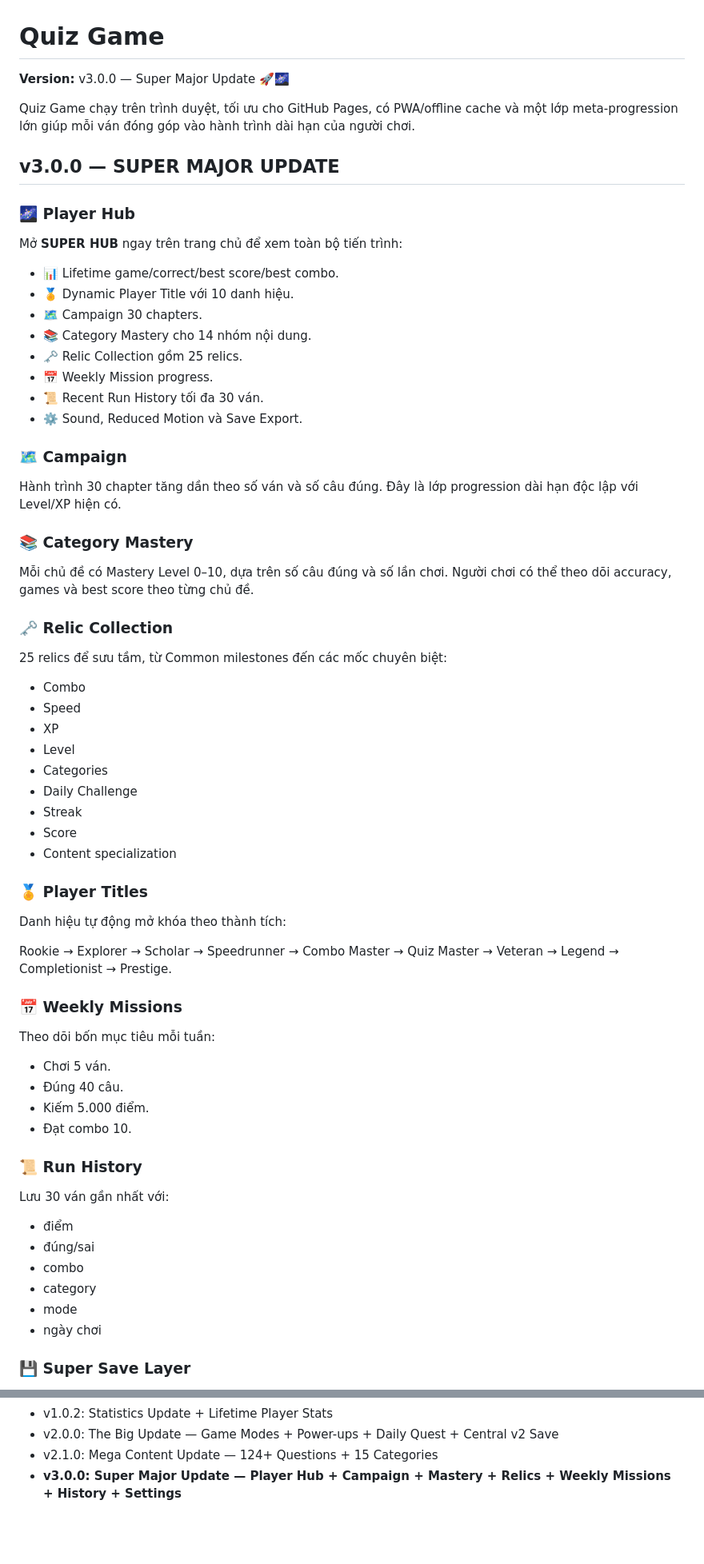
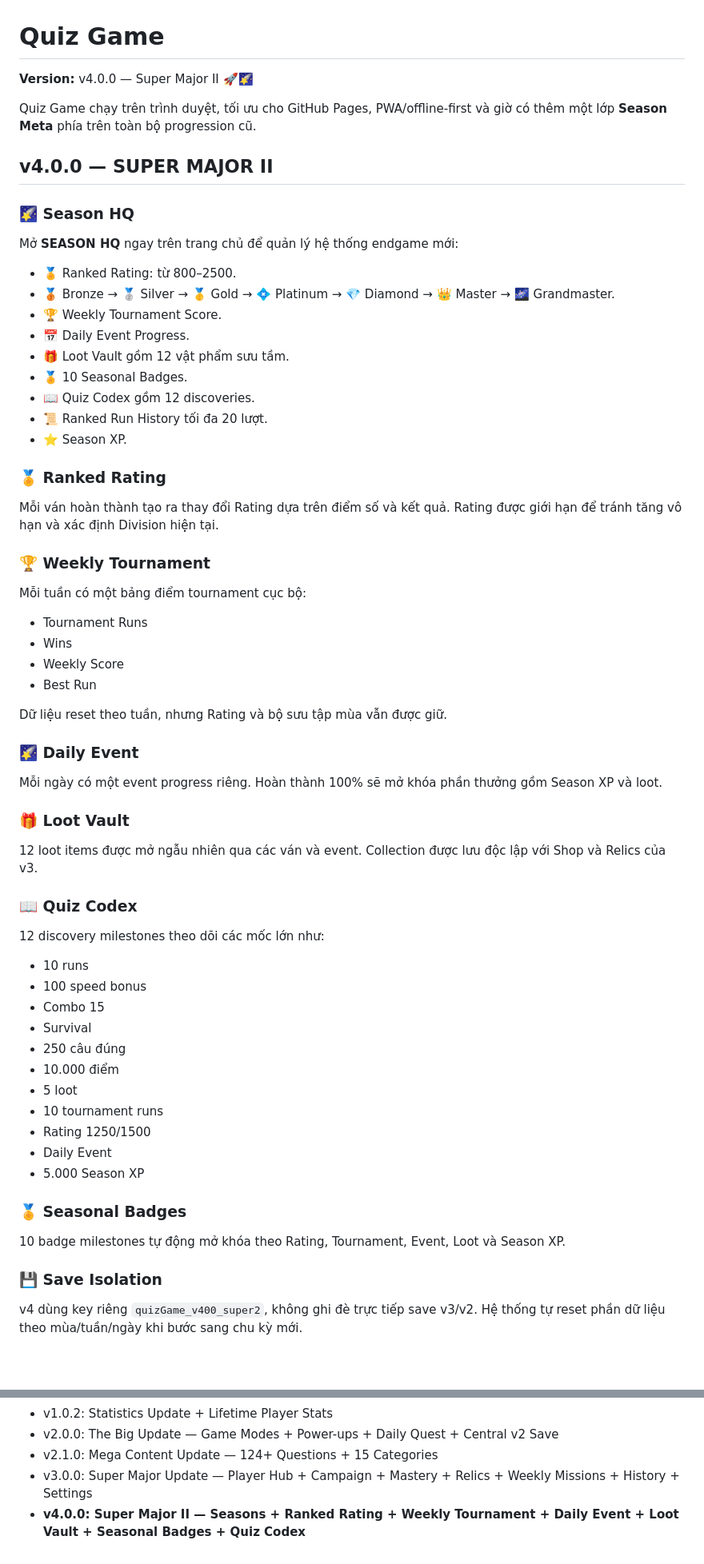
Before and after one commit to ducphuc130611/quiz-game, a Markdown page: README.md, 2 parts joined by grey strips. Shown at 80% size. GitHub-like rendering; blank space fills up the shorter version.

Commit message:
docs: update README for v4.0.0

```diff
--- a/README.md
+++ b/README.md
@@ -1,71 +1,69 @@
 # Quiz Game
 
-**Version:** v3.0.0 — Super Major Update 🚀🌌
+**Version:** v4.0.0 — Super Major II 🚀🌠
 
-Quiz Game chạy trên trình duyệt, tối ưu cho GitHub Pages, có PWA/offline cache và một lớp meta-progression lớn giúp mỗi ván đóng góp vào hành trình dài hạn của người chơi.
+Quiz Game chạy trên trình duyệt, tối ưu cho GitHub Pages, PWA/offline-first và giờ có thêm một lớp **Season Meta** phía trên toàn bộ progression cũ.
 
-## v3.0.0 — SUPER MAJOR UPDATE
+## v4.0.0 — SUPER MAJOR II
 
-### 🌌 Player Hub
+### 🌠 Season HQ
 
-Mở **SUPER HUB** ngay trên trang chủ để xem toàn bộ tiến trình:
+Mở **SEASON HQ** ngay trên trang chủ để quản lý hệ thống endgame mới:
 
-- 📊 Lifetime game/correct/best score/best combo.
-- 🏅 Dynamic Player Title với 10 danh hiệu.
-- 🗺️ Campaign 30 chapters.
-- 📚 Category Mastery cho 14 nhóm nội dung.
-- 🗝️ Relic Collection gồm 25 relics.
-- 📅 Weekly Mission progress.
-- 📜 Recent Run History tối đa 30 ván.
-- ⚙️ Sound, Reduced Motion và Save Export.
+- 🏅 Ranked Rating: từ 800–2500.
+- 🥉 Bronze → 🥈 Silver → 🥇 Gold → 💠 Platinum → 💎 Diamond → 👑 Master → 🌌 Grandmaster.
+- 🏆 Weekly Tournament Score.
+- 📅 Daily Event Progress.
+- 🎁 Loot Vault gồm 12 vật phẩm sưu tầm.
+- 🏅 10 Seasonal Badges.
+- 📖 Quiz Codex gồm 12 discoveries.
+- 📜 Ranked Run History tối đa 20 lượt.
+- ⭐ Season XP.
 
-### 🗺️ Campaign
+### 🏅 Ranked Rating
 
-Hành trình 30 chapter tăng dần theo số ván và số câu đúng. Đây là lớp progression dài hạn độc lập với Level/XP hiện có.
+Mỗi ván hoàn thành tạo ra thay đổi Rating dựa trên điểm số và kết quả. Rating được giới hạn để tránh tăng vô hạn và xác định Division hiện tại.
 
-### 📚 Category Mastery
+### 🏆 Weekly Tournament
 
-Mỗi chủ đề có Mastery Level 0–10, dựa trên số câu đúng và số lần chơi. Người chơi có thể theo dõi accuracy, games và best score theo từng chủ đề.
+Mỗi tuần có một bảng điểm tournament cục bộ:
 
-### 🗝️ Relic Collection
+- Tournament Runs
+- Wins
+- Weekly Score
+- Best Run
 
-25 relics để sưu tầm, từ Common milestones đến các mốc chuyên biệt:
+Dữ liệu reset theo tuần, nhưng Rating và bộ sưu tập mùa vẫn được giữ.
 
-- Combo
-- Speed
-- XP
-- Level
-- Categories
-- Daily Challenge
-- Streak
-- Score
-- Content specialization
+### 🌠 Daily Event
 
-### 🏅 Player Titles
+Mỗi ngày có một event progress riêng. Hoàn thành 100% sẽ mở khóa phần thưởng gồm Season XP và loot.
 
-Danh hiệu tự động mở khóa theo thành tích:
+### 🎁 Loot Vault
 
-Rookie → Explorer → Scholar → Speedrunner → Combo Master → Quiz Master → Veteran → Legend → Completionist → Prestige.
+12 loot items được mở ngẫu nhiên qua các ván và event. Collection được lưu độc lập với Shop và Relics của v3.
 
-### 📅 Weekly Missions
+### 📖 Quiz Codex
 
-Theo dõi bốn mục tiêu mỗi tuần:
+12 discovery milestones theo dõi các mốc lớn như:
 
-- Chơi 5 ván.
-- Đúng 40 câu.
-- Kiếm 5.000 điểm.
-- Đạt combo 10.
+- 10 runs
+- 100 speed bonus
+- Combo 15
+- Survival
+- 250 câu đúng
+- 10.000 điểm
+- 5 loot
+- 10 tournament runs
+- Rating 1250/1500
+- Daily Event
+- 5.000 Season XP
 
-### 📜 Run History
+### 🏅 Seasonal Badges
 
-Lưu 30 ván gần nhất với:
+10 badge milestones tự động mở khóa theo Rating, Tournament, Event, Loot và Season XP.
 
-- điểm
-- đúng/sai
-- combo
-- category
-- mode
-- ngày chơi
+### 💾 Save Isolation
 
-### 💾 Super Save Layer
+v4 dùng key riêng `quizGame_v400_super2`, không ghi đè trực tiếp save v3/v2. Hệ thống tự reset phần dữ liệu theo mùa/tuần/ngày khi bước sang chu kỳ mới.
 
@@ -171,4 +163,5 @@ quiz-game/
 - v1.0.2: Statistics Update + Lifetime Player Stats
 - v2.0.0: The Big Update — Game Modes + Power-ups + Daily Quest + Central v2 Save
 - v2.1.0: Mega Content Update — 124+ Questions + 15 Categories
-- **v3.0.0: Super Major Update — Player Hub + Campaign + Mastery + Relics + Weekly Missions + History + Settings**
+- v3.0.0: Super Major Update — Player Hub + Campaign + Mastery + Relics + Weekly Missions + History + Settings
+- **v4.0.0: Super Major II — Seasons + Ranked Rating + Weekly Tournament + Daily Event + Loot Vault + Seasonal Badges + Quiz Codex**
```
Also changed, not shown: other parts of README.md (+26 -32 lines).
